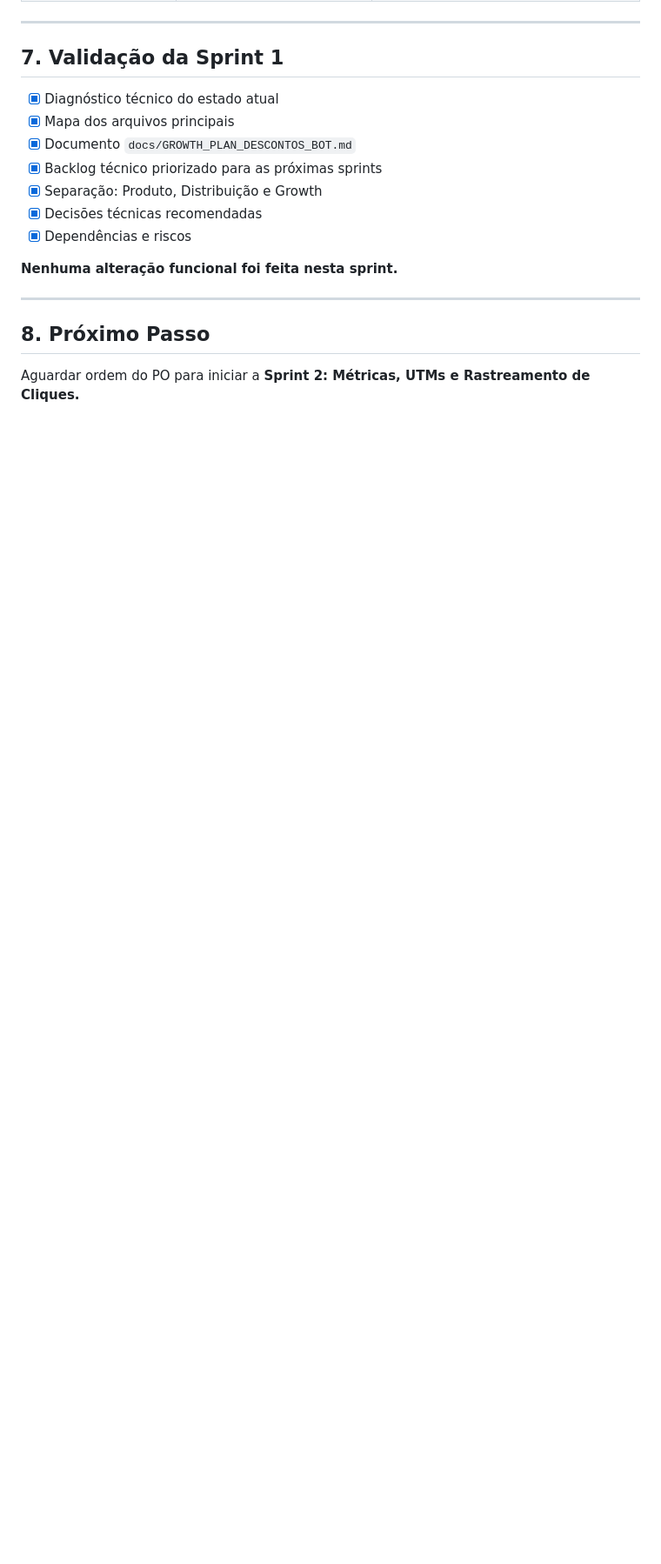
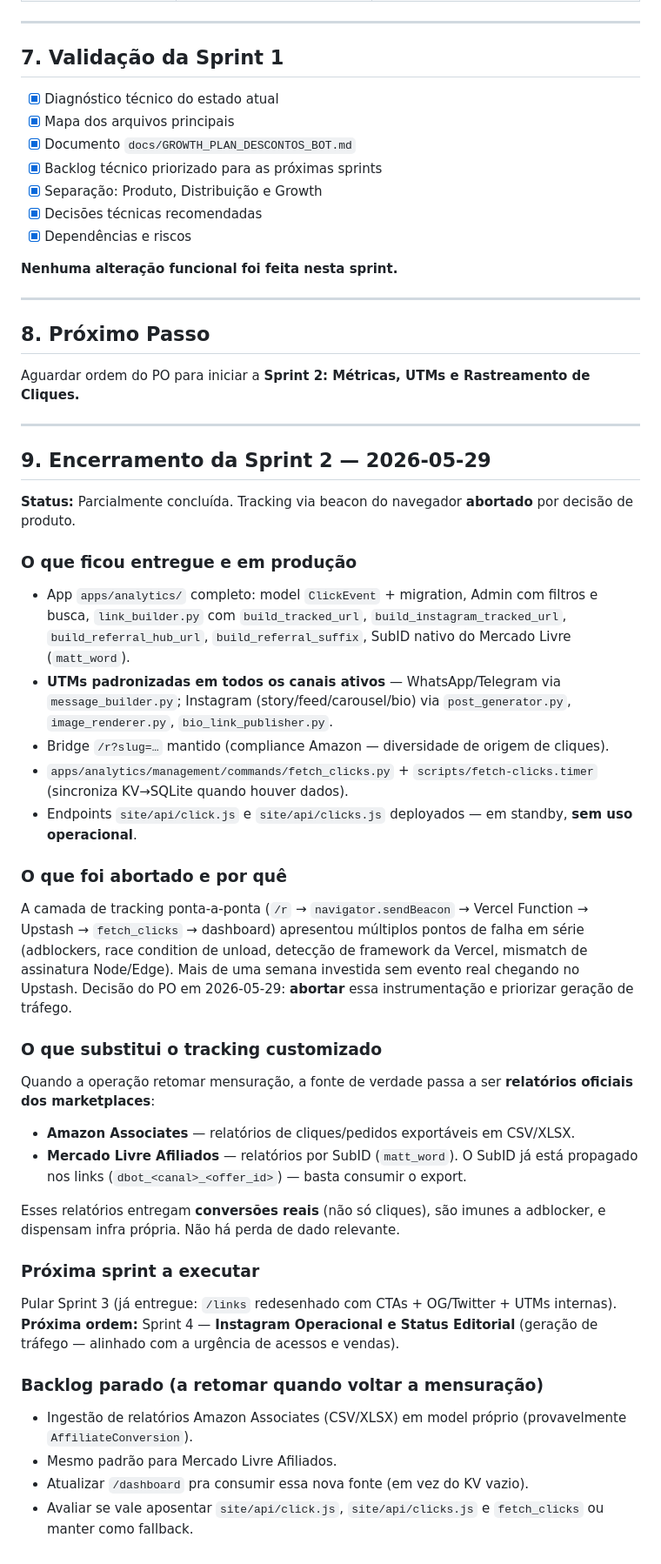
Before and after one commit to marcelopio10/descontos_bot, a Markdown page: docs/GROWTH_PLAN_DESCONTOS_BOT.md, the part around the change. Shown at 87% size. Rendered like a GitHub page; blank space fills up the shorter version.

Commit message:
docs(growth): encerra Sprint 2 — aborta tracking via beacon, migra pra relatórios marketplace
Decisão do PO em 2026-05-29 após mais de uma semana sem evento real
chegando no Upstash. A camada /r → sendBeacon → Vercel Function → KV
tem pontos de falha demais (adblockers, race de unload, framework
detection). Substituída por relatórios oficiais dos marketplaces
(Amazon Associates, ML Afiliados via SubID matt_word) — entrega
conversões reais, imune a adblocker, sem infra própria.

Próxima sprint a executar: 4 (Instagram operacional).

Co-Authored-By: Claude Opus 4.7 <noreply@anthropic.com>

```diff
--- a/docs/GROWTH_PLAN_DESCONTOS_BOT.md
+++ b/docs/GROWTH_PLAN_DESCONTOS_BOT.md
@@ -359,3 +359,41 @@ InstagramPost.status  →  rotina editorial
 ## 8. Próximo Passo
 
 Aguardar ordem do PO para iniciar a **Sprint 2: Métricas, UTMs e Rastreamento de Cliques.**
+
+---
+
+## 9. Encerramento da Sprint 2 — 2026-05-29
+
+**Status:** Parcialmente concluída. Tracking via beacon do navegador **abortado** por decisão de produto.
+
+### O que ficou entregue e em produção
+
+- App `apps/analytics/` completo: model `ClickEvent` + migration, Admin com filtros e busca, `link_builder.py` com `build_tracked_url`, `build_instagram_tracked_url`, `build_referral_hub_url`, `build_referral_suffix`, SubID nativo do Mercado Livre (`matt_word`).
+- **UTMs padronizadas em todos os canais ativos** — WhatsApp/Telegram via `message_builder.py`; Instagram (story/feed/carousel/bio) via `post_generator.py`, `image_renderer.py`, `bio_link_publisher.py`.
+- Bridge `/r?slug=…` mantido (compliance Amazon — diversidade de origem de cliques).
+- `apps/analytics/management/commands/fetch_clicks.py` + `scripts/fetch-clicks.timer` (sincroniza KV→SQLite quando houver dados).
+- Endpoints `site/api/click.js` e `site/api/clicks.js` deployados — em standby, **sem uso operacional**.
+
+### O que foi abortado e por quê
+
+A camada de tracking ponta-a-ponta (`/r` → `navigator.sendBeacon` → Vercel Function → Upstash → `fetch_clicks` → dashboard) apresentou múltiplos pontos de falha em série (adblockers, race condition de unload, detecção de framework da Vercel, mismatch de assinatura Node/Edge). Mais de uma semana investida sem evento real chegando no Upstash. Decisão do PO em 2026-05-29: **abortar** essa instrumentação e priorizar geração de tráfego.
+
+### O que substitui o tracking customizado
+
+Quando a operação retomar mensuração, a fonte de verdade passa a ser **relatórios oficiais dos marketplaces**:
+- **Amazon Associates** — relatórios de cliques/pedidos exportáveis em CSV/XLSX.
+- **Mercado Livre Afiliados** — relatórios por SubID (`matt_word`). O SubID já está propagado nos links (`dbot_<canal>_<offer_id>`) — basta consumir o export.
+
+Esses relatórios entregam **conversões reais** (não só cliques), são imunes a adblocker, e dispensam infra própria. Não há perda de dado relevante.
+
+### Próxima sprint a executar
+
+Pular Sprint 3 (já entregue: `/links` redesenhado com CTAs + OG/Twitter + UTMs internas).
+**Próxima ordem:** Sprint 4 — **Instagram Operacional e Status Editorial** (geração de tráfego — alinhado com a urgência de acessos e vendas).
+
+### Backlog parado (a retomar quando voltar a mensuração)
+
+- Ingestão de relatórios Amazon Associates (CSV/XLSX) em model próprio (provavelmente `AffiliateConversion`).
+- Mesmo padrão para Mercado Livre Afiliados.
+- Atualizar `/dashboard` pra consumir essa nova fonte (em vez do KV vazio).
+- Avaliar se vale aposentar `site/api/click.js`, `site/api/clicks.js` e `fetch_clicks` ou manter como fallback.
```
